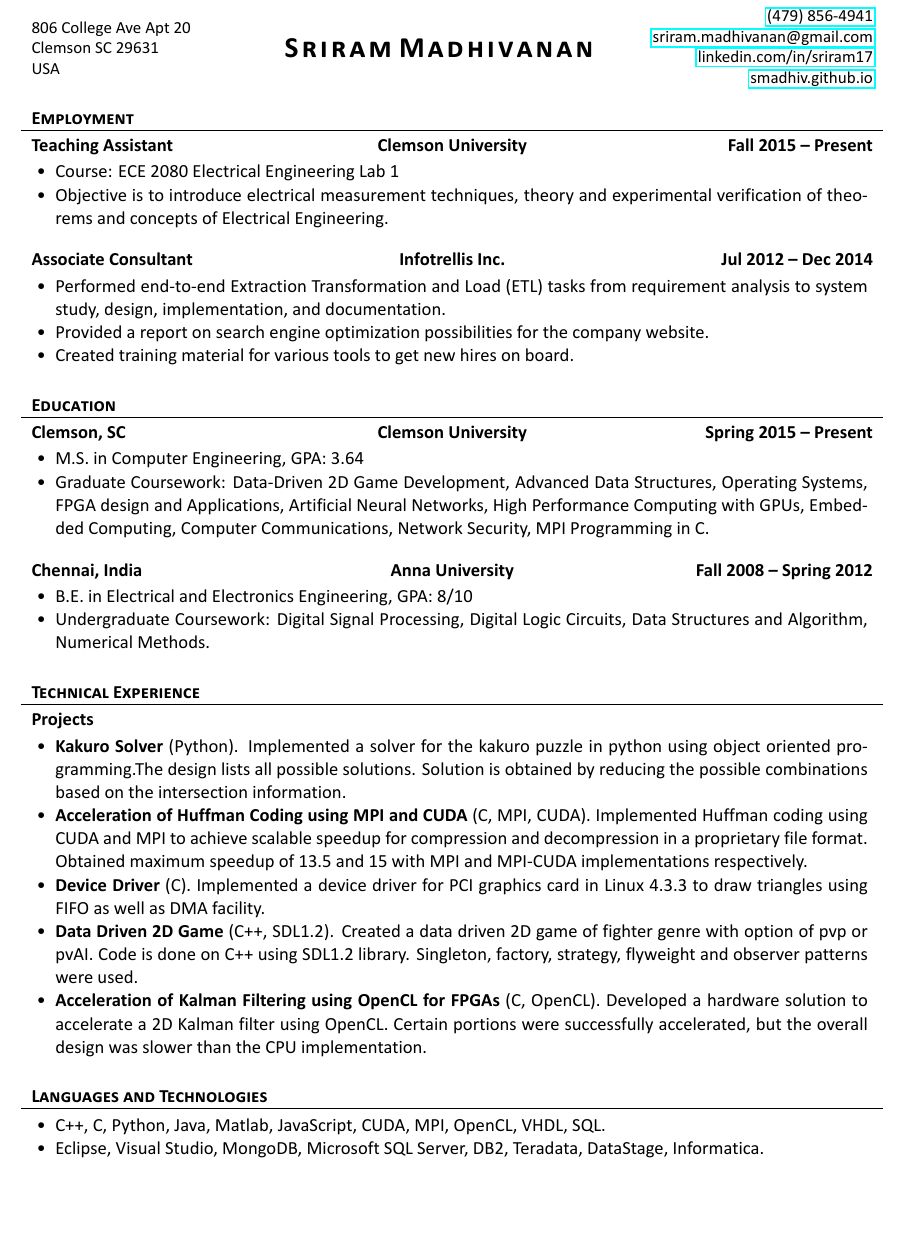
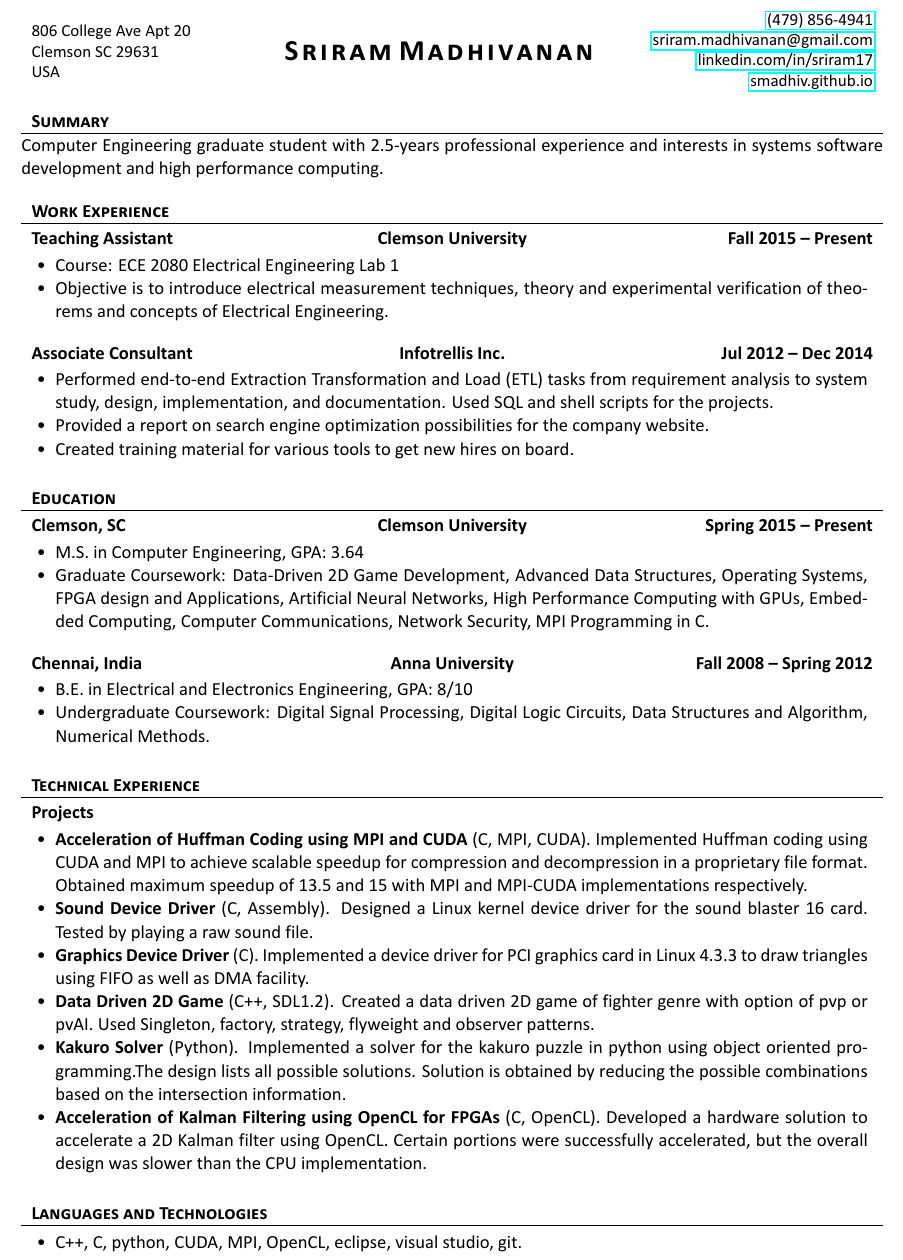
Before and after one commit to smadhiv/smadhiv.github.io, a LaTeX CV (Resume/SriramMadhivanan.tex): part of the page, cut so that both start at the same text, the shorter picture padded with empty space. The pictures show the PDF file Resume/SriramMadhivanan.pdf that the author committed with the source.

Commit message:
device driver

```diff
--- a/Resume/SriramMadhivanan.tex
+++ b/Resume/SriramMadhivanan.tex
@@ -14,7 +14,12 @@
 	\makeheader
 
 	% Print the content
-	\begin{cvsection}{Employment}
+	\begin{cvsection}{Summary}
+	 Computer Engineering graduate student with 2.5-years professional experience and interests in systems software development and high performance computing.
+
+	\end{cvsection}
+
+	\begin{cvsection}{Work Experience}
 		\begin{cvsubsection}{Teaching Assistant}{Clemson University}{Fall 2015 -- Present}
 			\begin{itemize}
 				\item Course: ECE 2080 Electrical Engineering Lab 1
@@ -25,7 +30,7 @@
 
 		\begin{cvsubsection}{Associate Consultant}{Infotrellis Inc.}{Jul 2012 -- Dec 2014}
 			\begin{itemize}
-				\item Performed end-to-end Extraction Transformation and Load (ETL) tasks from requirement analysis to system study, design, implementation, and documentation.
+				\item Performed end-to-end Extraction Transformation and Load (ETL) tasks from requirement analysis to system study, design, implementation, and documentation. Used SQL and shell scripts for the projects.
 				\item Provided a report on search engine optimization possibilities for the company website.
 				\item Created training material for various tools to get new hires on board.
 			\end{itemize}
@@ -51,3 +56,5 @@
 	\begin{cvsection}{Technical Experience}
 		\begin{cvsubsection}{Projects}{}{}
 			\begin{itemize}
+				\item \textbf{Acceleration of Huffman Coding using MPI and CUDA} (C, MPI, CUDA). Implemented Huffman coding using CUDA and MPI to achieve scalable speedup for compression and decompression in a proprietary file format. Obtained maximum speedup of 13.5 and 15 with MPI and MPI-CUDA implementations respectively.
+				\item \textbf{Sound Device Driver} (C, Assembly). Designed a Linux kernel device driver for the sound blaster 16 card. Tested by playing a raw sound file.
@@ -57,17 +64,13 @@
-				\item \textbf{Data Driven 2D Game} (C++, SDL1.2).  Created a data driven 2D game of fighter genre with option of pvp or pvAI. Code is done on C++ using SDL1.2 library. Singleton, factory, strategy, flyweight and observer patterns were used.
 				\item \textbf{Acceleration of Kalman Filtering using OpenCL for FPGAs} (C, OpenCL). Developed a hardware solution to accelerate a 2D Kalman filter using OpenCL. Certain portions were successfully accelerated, but the overall design was slower than the CPU implementation.
 			\end{itemize}
 		\end{cvsubsection}
 	\end{cvsection}
 
-
 	\begin{cvsection}{Languages and Technologies}
 		\begin{cvsubsection}{}{}{}
 			\begin{itemize}
-				\item C++, C, Python, Java, Matlab, JavaScript, CUDA, MPI, OpenCL, VHDL, SQL.
-				\item  Eclipse, Visual Studio, MongoDB, Microsoft SQL Server, DB2, Teradata, DataStage, Informatica.
+				\item C++, C, python, CUDA, MPI, OpenCL, eclipse, visual studio, git.
 			\end{itemize}
 		\end{cvsubsection}
 	\end{cvsection}
-
 \end{document}
```
Also changed, not shown: Resume/SriramMadhivanan.cls (+1 -1 lines), Resume/SriramMadhivanan.bbl (added), Resume/SriramMadhivanan.pdf, Resume/SriramMadhivanan.tex (4 more changed lines), 6 other files.
